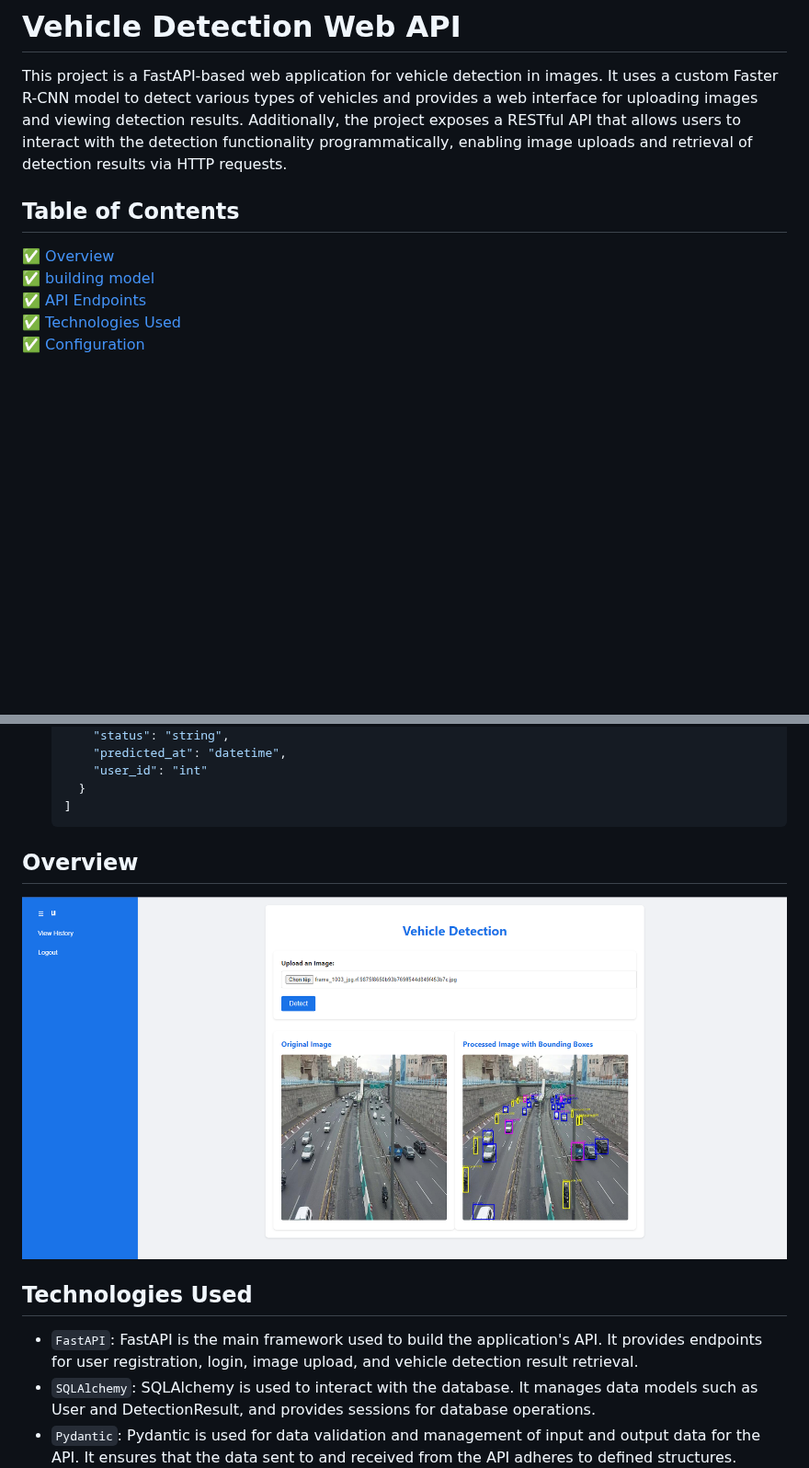
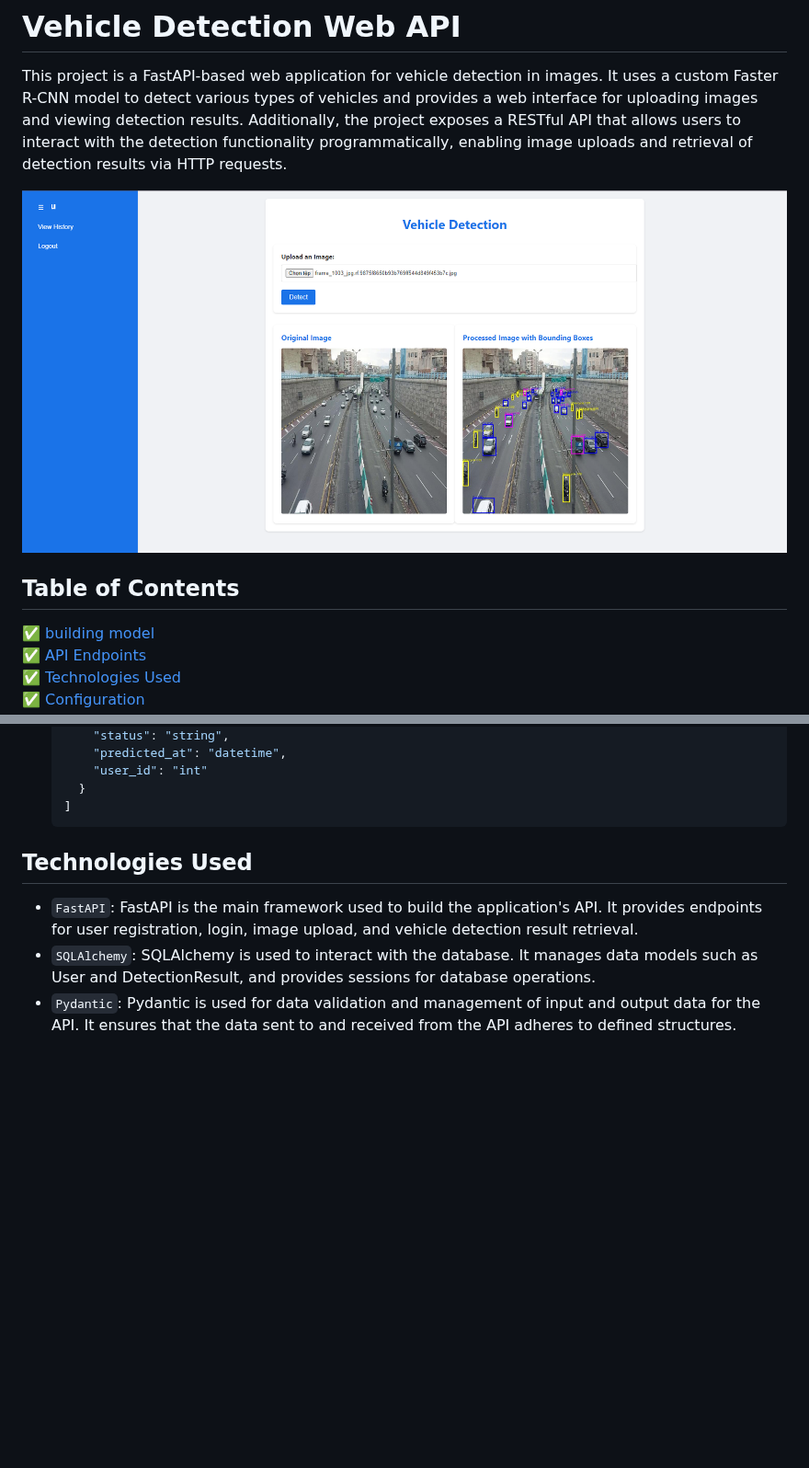
Before and after one commit to OtaTran241/Vehicle_Detection_WebAPI, a Markdown page: README.md, 2 parts joined by grey strips. Shown at 92% size. GitHub-like rendering; blank space fills up the shorter version.

````diff
--- a/README.md
+++ b/README.md
@@ -2,9 +2,10 @@
 
 This project is a FastAPI-based web application for vehicle detection in images. It uses a custom Faster R-CNN model to detect various types of vehicles and provides a web interface for uploading images and viewing detection results. Additionally, the project exposes a RESTful API that allows users to interact with the detection functionality programmatically, enabling image uploads and retrieval of detection results via HTTP requests.
 
+<img src="./Images/Index.png" style="width:1800px;"/>
+
 ## Table of Contents
 
-✅ [Overview](#Overview)
 ✅ [building model](#building-model)
 ✅ [API Endpoints](#API-Endpoints)
 ✅ [Technologies Used](#Technologies-Used)
@@ -96,10 +97,6 @@ This project is a FastAPI-based web application for vehicle detection in images.
     }
   ]
   ```
-
-## Overview
-
-<img src="./Images/Index.png" style="width:1800px;"/>
 
 ## Technologies Used
 - ```FastAPI```: FastAPI is the main framework used to build the application's API. It provides endpoints for user registration, login, image upload, and vehicle detection result retrieval.
````
